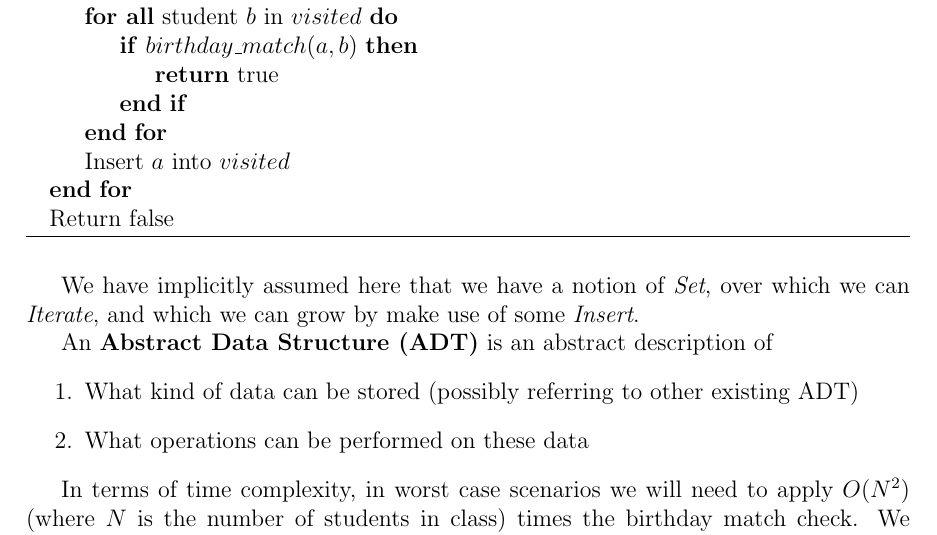
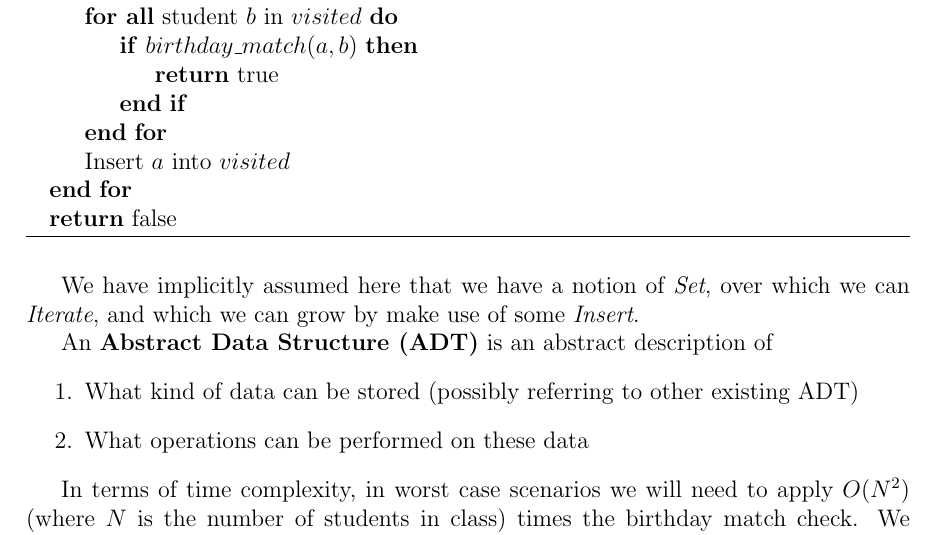
Before and after one commit to didiersmets/MU4MA016, a LaTeX document (course_notes.tex): part of page 4 of 12, cut so that both start at the same text. Compiled offline with pdfLaTeX.

Commit message:
correct typo

```diff
--- a/course_notes.tex
+++ b/course_notes.tex
@@ -290,7 +290,7 @@ date, omitting year).
 \EndFor
 \State Insert $a$ into $visited$
 \EndFor
-\State Return false
+\State \Return false
 \end{algorithmic}
 \end{algorithm}
 
```
Also changed, not shown: course_notes.pdf.
